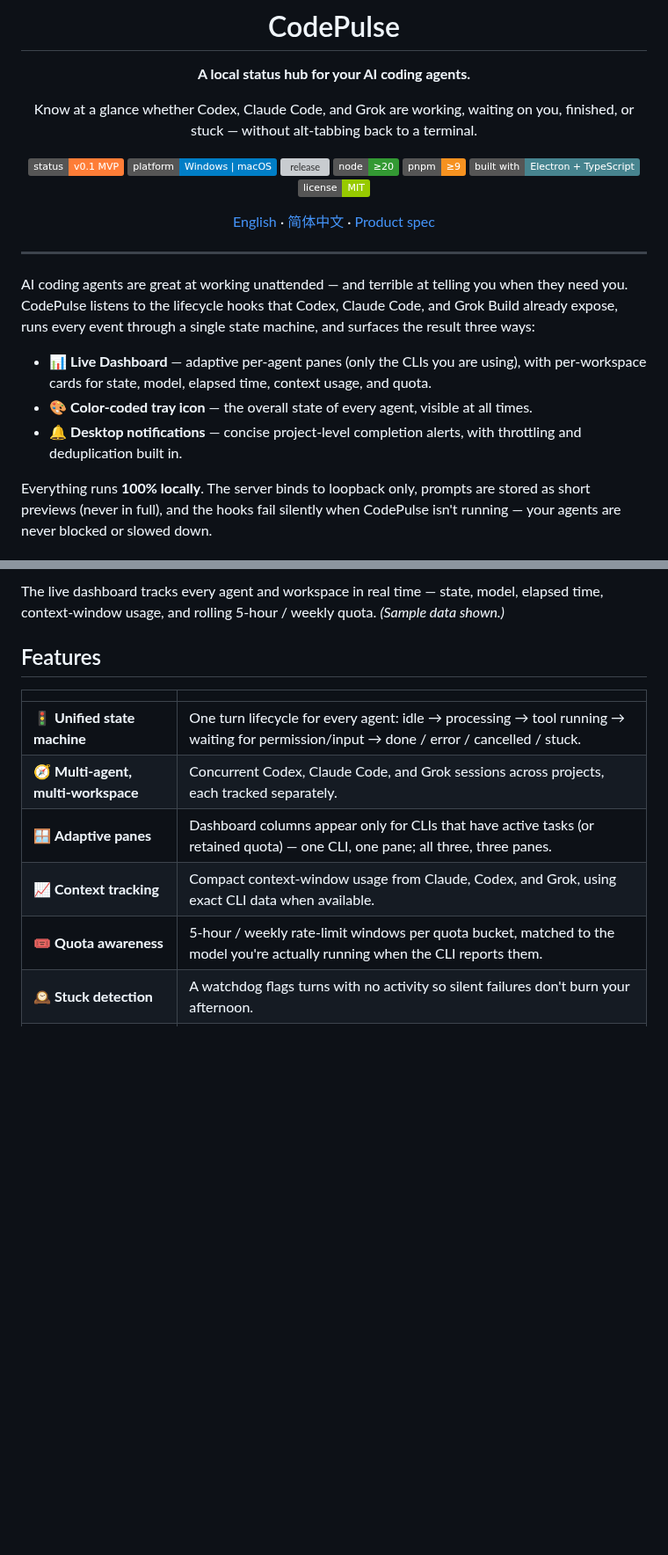
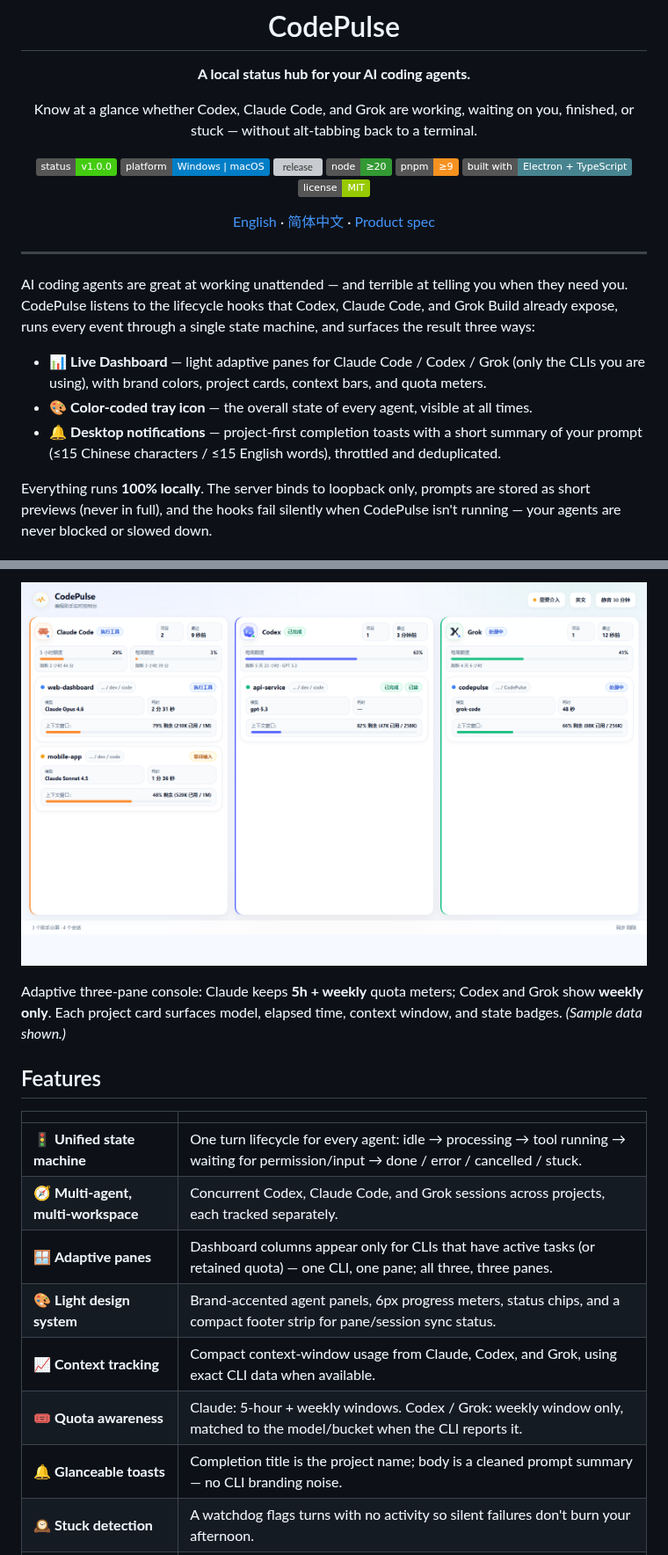
Before and after one commit to noeigenstate/CodePulse, a Markdown page: README.md, 2 parts joined by grey strips. Shown at 88% size. Rendered like a GitHub page; pictures changed too: docs/screenshots/dashboard-zh.png; badges without logos; blank space fills up the shorter version; grey boxes are pictures that could not be loaded.

```diff
--- a/README.md
+++ b/README.md
@@ -7,7 +7,7 @@
 Know at a glance whether Codex, Claude Code, and Grok are working, waiting on
 you, finished, or stuck — without alt-tabbing back to a terminal.
 
-[![status](https://img.shields.io/badge/status-v0.1%20MVP-orange)](#features)
+[![status](https://img.shields.io/badge/status-v1.0.0-brightgreen)](#features)
 [![platform](https://img.shields.io/badge/platform-Windows%20%7C%20macOS-blue)](#download)
 [![release](https://github.com/noeigenstate/CodePulse/actions/workflows/release.yml/badge.svg)](https://github.com/noeigenstate/CodePulse/actions/workflows/release.yml)
 [![node](https://img.shields.io/badge/node-%E2%89%A520-339933?logo=node.js&logoColor=white)](#development)
@@ -26,13 +26,14 @@ when they need you. CodePulse listens to the lifecycle hooks that Codex, Claude
 Code, and Grok Build already expose, runs every event through a single state
 machine, and surfaces the result three ways:
 
-- 📊 **Live Dashboard** — adaptive per-agent panes (only the CLIs you are using),
-  with per-workspace cards for state, model, elapsed time, context usage, and
-  quota.
+- 📊 **Live Dashboard** — light adaptive panes for Claude Code / Codex / Grok
+  (only the CLIs you are using), with brand colors, project cards, context bars,
+  and quota meters.
 - 🎨 **Color-coded tray icon** — the overall state of every agent, visible at
   all times.
-- 🔔 **Desktop notifications** — concise project-level completion alerts, with
-  throttling and deduplication built in.
+- 🔔 **Desktop notifications** — project-first completion toasts with a short
+  summary of your prompt (≤15 Chinese characters / ≤15 English words), throttled
+  and deduplicated.
 
 Everything runs **100% locally**. The server binds to loopback only, prompts
 are stored as short previews (never in full), and the hooks fail silently when
@@ -44,7 +47,11 @@ CodePulse isn't running — your agents are never blocked or slowed down.
 
-The live dashboard tracks every agent and workspace in real time — state, model,
-elapsed time, context-window usage, and rolling 5-hour / weekly quota. _(Sample
-data shown.)_
+<p align="center">
+  <img src="./docs/screenshots/dashboard-zh.png" alt="CodePulse dashboard (Chinese)" width="920" />
+</p>
+
+Adaptive three-pane console: Claude keeps **5h + weekly** quota meters; Codex
+and Grok show **weekly only**. Each project card surfaces model, elapsed time,
+context window, and state badges. _(Sample data shown.)_
 
 ## Features
 
@@ -53,8 +60,10 @@ data shown.)_
 | 🚦 **Unified state machine**        | One turn lifecycle for every agent: idle → processing → tool running → waiting for permission/input → done / error / cancelled / stuck. |
 | 🧭 **Multi-agent, multi-workspace** | Concurrent Codex, Claude Code, and Grok sessions across projects, each tracked separately.                                              |
 | 🪟 **Adaptive panes**               | Dashboard columns appear only for CLIs that have active tasks (or retained quota) — one CLI, one pane; all three, three panes.          |
+| 🎨 **Light design system**          | Brand-accented agent panels, 6px progress meters, status chips, and a compact footer strip for pane/session sync status.                |
 | 📈 **Context tracking**             | Compact context-window usage from Claude, Codex, and Grok, using exact CLI data when available.                                         |
-| 🎟️ **Quota awareness**              | 5-hour / weekly rate-limit windows per quota bucket, matched to the model you're actually running when the CLI reports them.            |
+| 🎟️ **Quota awareness**              | Claude: 5-hour + weekly windows. Codex / Grok: weekly window only, matched to the model/bucket when the CLI reports it.                 |
+| 🔔 **Glanceable toasts**            | Completion title is the project name; body is a cleaned prompt summary — no CLI branding noise.                                         |
 | 🕰️ **Stuck detection**              | A watchdog flags turns with no activity so silent failures don't burn your afternoon.                                                   |
 | 💾 **Local history**                | Events, sessions, turns, and token snapshots persisted to SQLite — yours to query or delete.                                            |
 | 🔌 **Open local API**               | Plain HTTP + WebSocket on `127.0.0.1:17888` for local integrations.                                                                     |
```
Also changed, not shown: other parts of README.md (+5 -1 lines), README.zh-CN.md (+20 -10 lines), docs/release-notes/v1.0.0.md (+2 -0 lines), docs/screenshots/dashboard.png, 12 other files.
